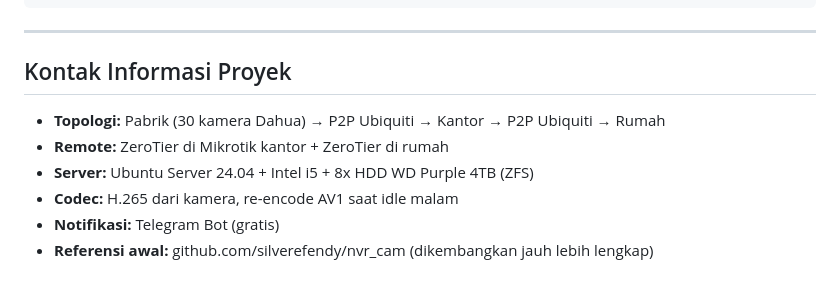
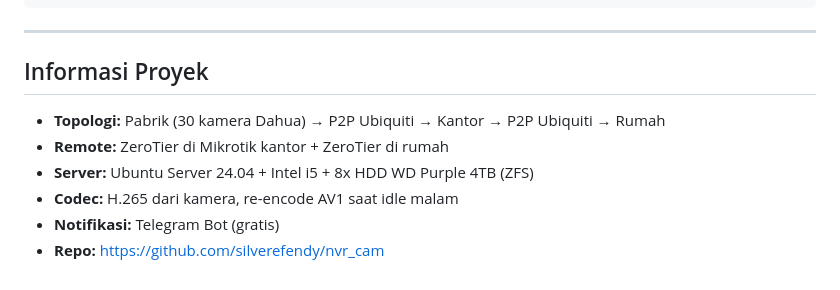
Before and after one commit to silverefendy/nvr_cam, a Markdown page: HANDOFF.md, the part around one of its changes. Rendered like a GitHub page.

```diff
--- a/HANDOFF.md
+++ b/HANDOFF.md
@@ -161,11 +161,11 @@ cd frontend && npm install && npm run dev
 
 ---
 
-## Kontak Informasi Proyek
+## Informasi Proyek
 
 - **Topologi:** Pabrik (30 kamera Dahua) → P2P Ubiquiti → Kantor → P2P Ubiquiti → Rumah
 - **Remote:** ZeroTier di Mikrotik kantor + ZeroTier di rumah
 - **Server:** Ubuntu Server 24.04 + Intel i5 + 8x HDD WD Purple 4TB (ZFS)
 - **Codec:** H.265 dari kamera, re-encode AV1 saat idle malam
 - **Notifikasi:** Telegram Bot (gratis)
-- **Referensi awal:** github.com/silverefendy/nvr_cam (dikembangkan jauh lebih lengkap)
+- **Repo:** https://github.com/silverefendy/nvr_cam
```
Also changed, not shown: other parts of HANDOFF.md (+6 -6 lines).
